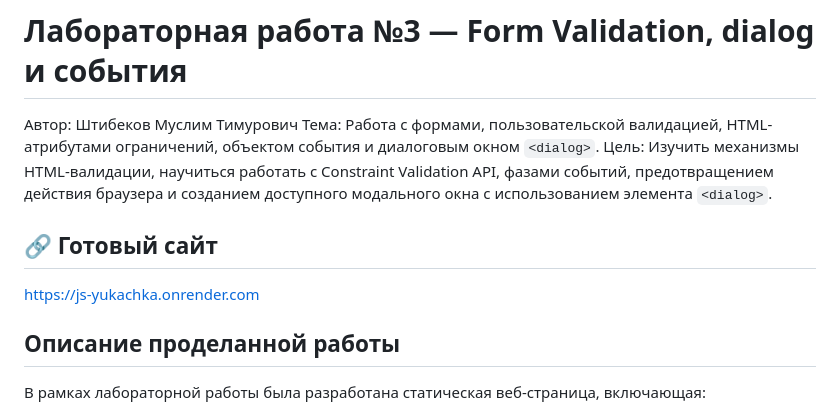
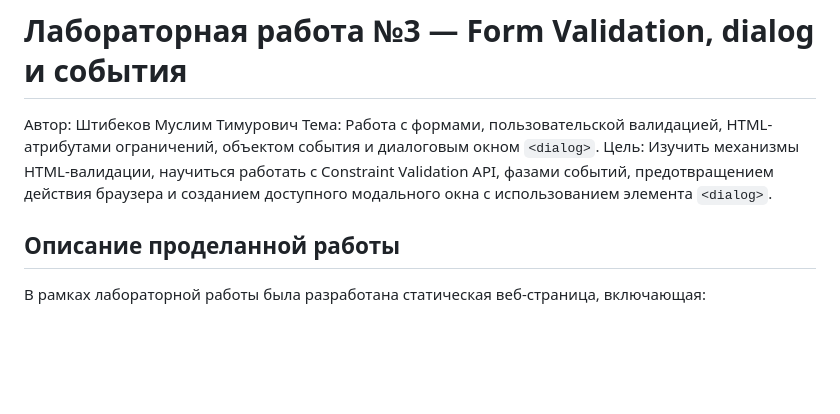
Before and after one commit to Shtibekov1/LAB-SHTIBEKOVV, a Markdown page: shtibekov/lab3/README.MD, the part around the change. Rendered like a GitHub page; blank space fills up the shorter version.

```diff
--- a/shtibekov/lab3/README.MD
+++ b/shtibekov/lab3/README.MD
@@ -4,9 +4,6 @@
 Тема: Работа с формами, пользовательской валидацией, HTML-атрибутами ограничений, объектом события и диалоговым окном `<dialog>`.
 Цель: Изучить механизмы HTML-валидации, научиться работать с Constraint Validation API, фазами событий, предотвращением действия браузера и созданием доступного модального окна с использованием элемента `<dialog>`.
 
-## 🔗 Готовый сайт
-
-https://js-yukachka.onrender.com
 
 ## Описание проделанной работы
 
```
